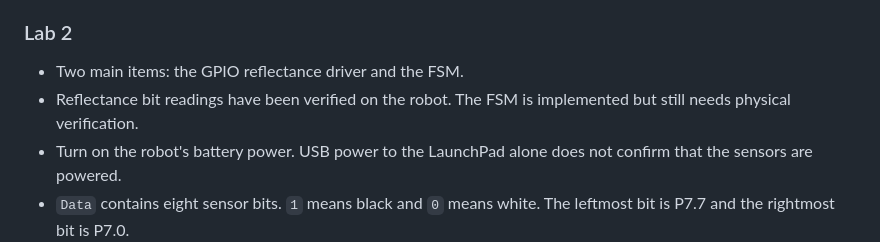
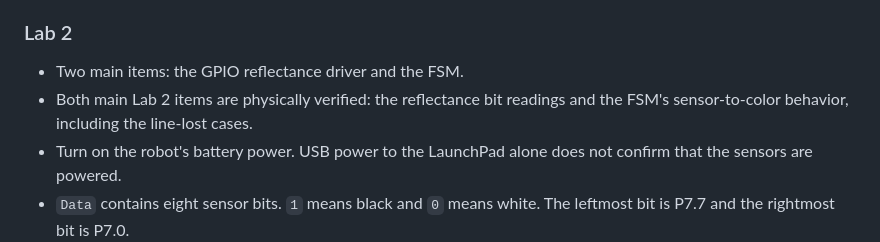
Before and after one commit to spacerac00n/SC2107-wijie, a Markdown page: README.md, the part around the change. Drawn GitHub-style.

Commit message:
Record successful Lab 2 robot verification

```diff
--- a/README.md
+++ b/README.md
@@ -37,7 +37,7 @@ Keep the Learning section updated whenever the human learns something, asks for
 ### Lab 2
 
 - Two main items: the GPIO reflectance driver and the FSM.
-- Reflectance bit readings have been verified on the robot. The FSM is implemented but still needs physical verification.
+- Both main Lab 2 items are physically verified: the reflectance bit readings and the FSM's sensor-to-color behavior, including the line-lost cases.
 - Turn on the robot's battery power. USB power to the LaunchPad alone does not confirm that the sensors are powered.
 - `Data` contains eight sensor bits. `1` means black and `0` means white. The leftmost bit is P7.7 and the rightmost bit is P7.0.
 - Example: `00011000` means the two center sensors, P7.4 and P7.3, detect black. All white gives `0x00`; all black gives `0xFF`.
```
